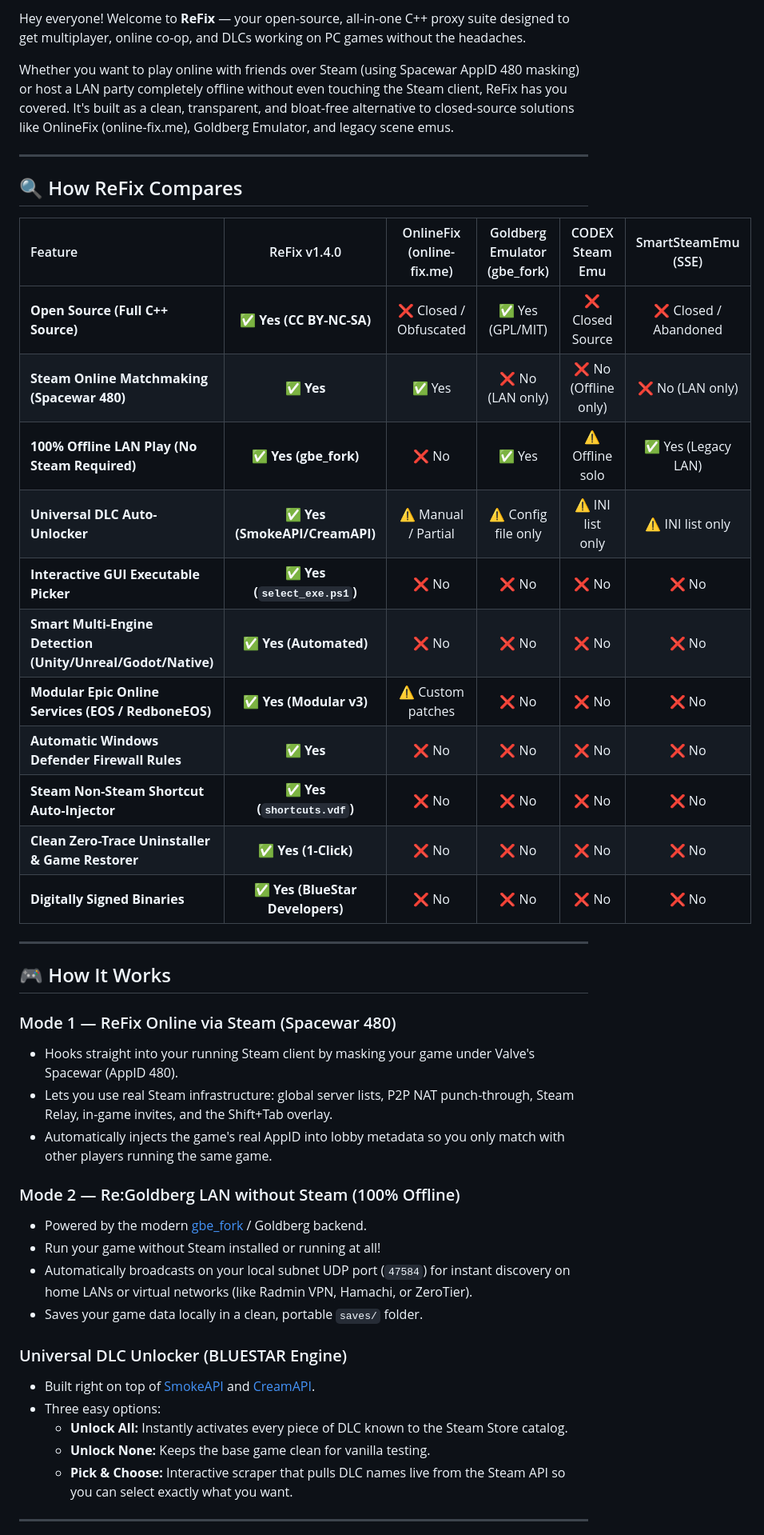
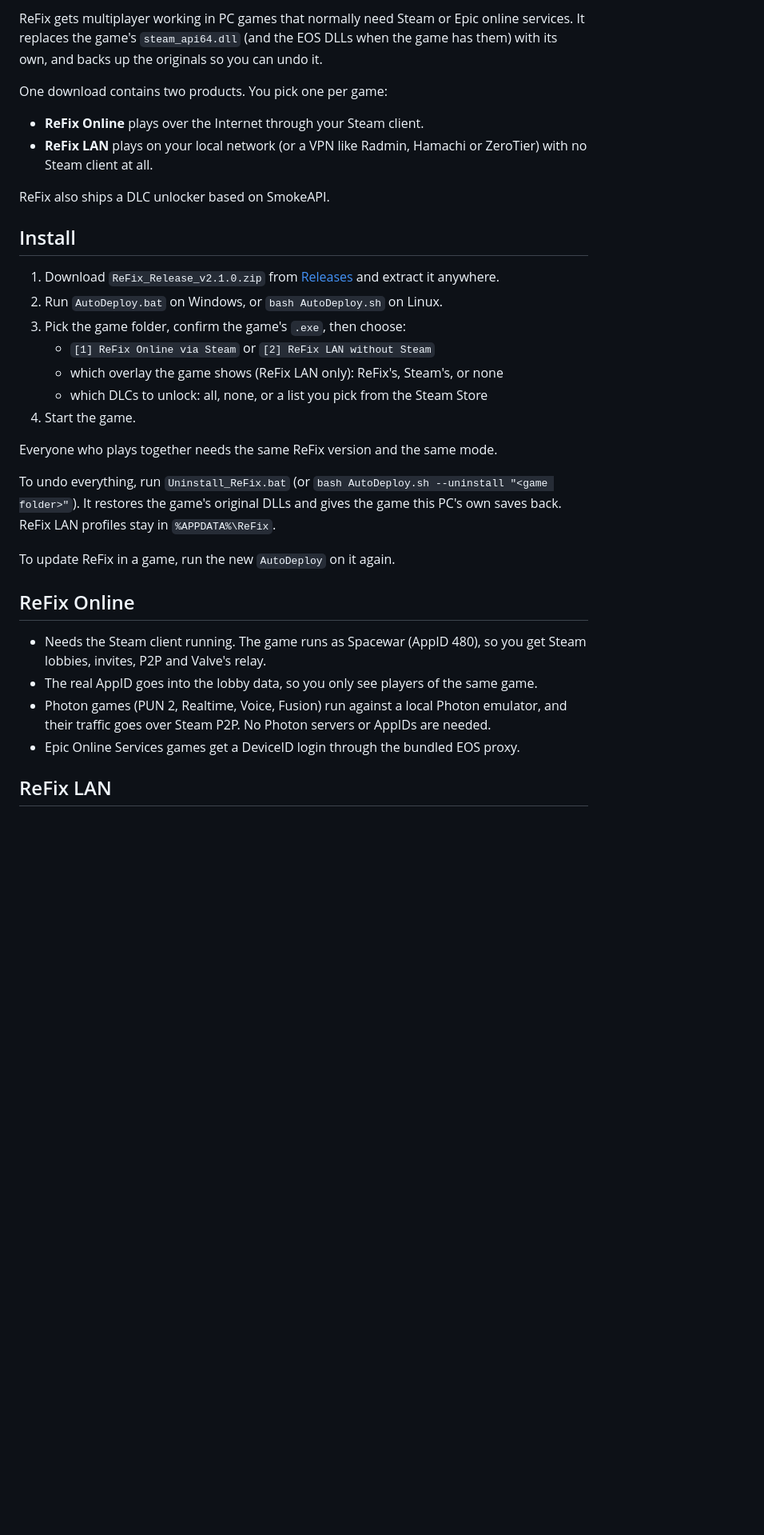
Before and after one commit to Coronitaa/ReFix, a Markdown page: README.md, the part around one of its changes. Shown at 80% size. Rendered like a GitHub page; blank space fills up the shorter version.

Commit message:
docs: update README for ReFix 2.1.0 (Online and LAN, overlay, profiles, Linux)
Co-Authored-By: Claude Opus 5.5 <noreply@anthropic.com>

```diff
--- a/README.md
+++ b/README.md
@@ -8,48 +6,35 @@
 
-Hey everyone! Welcome to **ReFix** — your open-source, all-in-one C++ proxy suite designed to get multiplayer, online co-op, and DLCs working on PC games without the headaches.
+ReFix gets multiplayer working in PC games that normally need Steam or Epic online services. It replaces the game's `steam_api64.dll` (and the EOS DLLs when the game has them) with its own, and backs up the originals so you can undo it.
 
-Whether you want to play online with friends over Steam (using Spacewar AppID 480 masking) or host a LAN party completely offline without even touching the Steam client, ReFix has you covered. It's built as a clean, transparent, and bloat-free alternative to closed-source solutions like OnlineFix (online-fix.me), Goldberg Emulator, and legacy scene emus.
+One download contains two products. You pick one per game:
 
----
+- **ReFix Online** plays over the Internet through your Steam client.
+- **ReFix LAN** plays on your local network (or a VPN like Radmin, Hamachi or ZeroTier) with no Steam client at all.
 
-## 🔍 How ReFix Compares
+ReFix also ships a DLC unlocker based on SmokeAPI.
 
-| Feature | ReFix v1.4.0 | OnlineFix (online-fix.me) | Goldberg Emulator (gbe_fork) | CODEX Steam Emu | SmartSteamEmu (SSE) |
-| :--- | :---: | :---: | :---: | :---: | :---: |
-| **Open Source (Full C++ Source)** | ✅ **Yes (CC BY-NC-SA)** | ❌ Closed / Obfuscated | ✅ Yes (GPL/MIT) | ❌ Closed Source | ❌ Closed / Abandoned |
-| **Steam Online Matchmaking (Spacewar 480)** | ✅ **Yes** | ✅ Yes | ❌ No (LAN only) | ❌ No (Offline only) | ❌ No (LAN only) |
-| **100% Offline LAN Play (No Steam Required)** | ✅ **Yes (gbe_fork)** | ❌ No | ✅ Yes | ⚠️ Offline solo | ✅ Yes (Legacy LAN) |
-| **Universal DLC Auto-Unlocker** | ✅ **Yes (SmokeAPI/CreamAPI)** | ⚠️ Manual / Partial | ⚠️ Config file only | ⚠️ INI list only | ⚠️ INI list only |
-| **Interactive GUI Executable Picker** | ✅ **Yes (`select_exe.ps1`)** | ❌ No | ❌ No | ❌ No | ❌ No |
-| **Smart Multi-Engine Detection (Unity/Unreal/Godot/Native)** | ✅ **Yes (Automated)** | ❌ No | ❌ No | ❌ No | ❌ No |
-| **Modular Epic Online Services (EOS / RedboneEOS)** | ✅ **Yes (Modular v3)** | ⚠️ Custom patches | ❌ No | ❌ No | ❌ No |
-| **Automatic Windows Defender Firewall Rules** | ✅ **Yes** | ❌ No | ❌ No | ❌ No | ❌ No |
-| **Steam Non-Steam Shortcut Auto-Injector** | ✅ **Yes (`shortcuts.vdf`)** | ❌ No | ❌ No | ❌ No | ❌ No |
-| **Clean Zero-Trace Uninstaller & Game Restorer** | ✅ **Yes (1-Click)** | ❌ No | ❌ No | ❌ No | ❌ No |
-| **Digitally Signed Binaries** | ✅ **Yes (BlueStar Developers)** | ❌ No | ❌ No | ❌ No | ❌ No |
+## Install
 
+1. Download `ReFix_Release_v2.1.0.zip` from [Releases](https://github.com/Coronitaa/ReFix/releases/latest) and extract it anywhere.
+2. Run `AutoDeploy.bat` on Windows, or `bash AutoDeploy.sh` on Linux.
+3. Pick the game folder, confirm the game's `.exe`, then choose:
+   - `[1] ReFix Online via Steam` or `[2] ReFix LAN without Steam`
+   - which overlay the game shows (ReFix LAN only): ReFix's, Steam's, or none
+   - which DLCs to unlock: all, none, or a list you pick from the Steam Store
+4. Start the game.
 
----
+Everyone who plays together needs the same ReFix version and the same mode.
 
-## 🎮 How It Works
+To undo everything, run `Uninstall_ReFix.bat` (or `bash AutoDeploy.sh --uninstall "<game folder>"`). It restores the game's original DLLs and gives the game this PC's own saves back. ReFix LAN profiles stay in `%APPDATA%\ReFix`.
 
-### Mode 1 — ReFix Online via Steam (Spacewar 480)
-* Hooks straight into your running Steam client by masking your game under Valve's Spacewar (AppID 480).
-* Lets you use real Steam infrastructure: global server lists, P2P NAT punch-through, Steam Relay, in-game invites, and the Shift+Tab overlay.
-* Automatically injects the game's real AppID into lobby metadata so you only match with other players running the same game.
+To update ReFix in a game, run the new `AutoDeploy` on it again.
 
-### Mode 2 — Re:Goldberg LAN without Steam (100% Offline)
-* Powered by the modern [gbe_fork](https://github.com/Detanup01/gbe_fork) / Goldberg backend.
-* Run your game without Steam installed or running at all!
-* Automatically broadcasts on your local subnet UDP port (`47584`) for instant discovery on home LANs or virtual networks (like Radmin VPN, Hamachi, or ZeroTier).
-* Saves your game data locally in a clean, portable `saves/` folder.
+## ReFix Online
 
-### Universal DLC Unlocker (BLUESTAR Engine)
-* Built right on top of [SmokeAPI](https://github.com/acidicoala/SmokeAPI) and [CreamAPI](https://github.com/acidicoala/CreamAPI).
-* Three easy options:
-  * **Unlock All:** Instantly activates every piece of DLC known to the Steam Store catalog.
-  * **Unlock None:** Keeps the base game clean for vanilla testing.
-  * **Pick & Choose:** Interactive scraper that pulls DLC names live from the Steam API so you can select exactly what you want.
+- Needs the Steam client running. The game runs as Spacewar (AppID 480), so you get Steam lobbies, invites, P2P and Valve's relay.
+- The real AppID goes into the lobby data, so you only see players of the same game.
+- Photon games (PUN 2, Realtime, Voice, Fusion) run against a local Photon emulator, and their traffic goes over Steam P2P. No Photon servers or AppIDs are needed.
+- Epic Online Services games get a DeviceID login through the bundled EOS proxy.
 
----
+## ReFix LAN
 
```
Also changed, not shown: other parts of README.md (+93 -144 lines).
